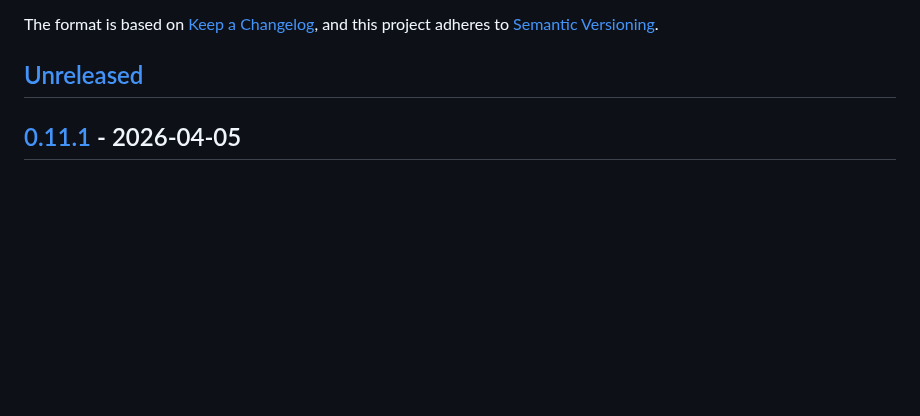
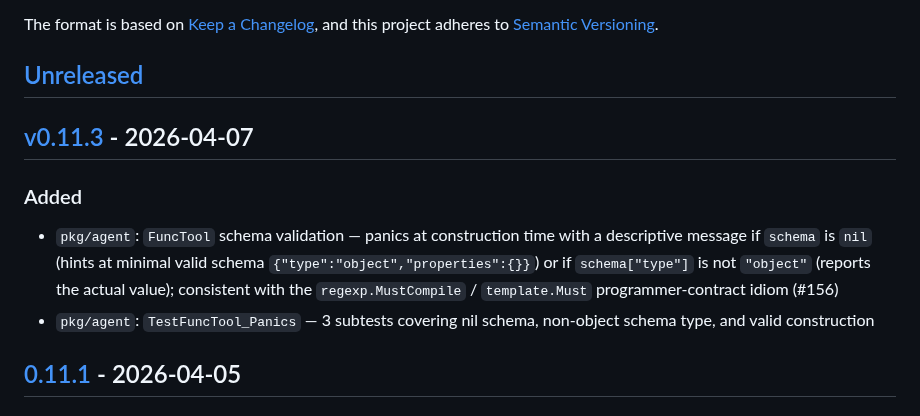
Before and after one commit to mrlm-net/cure, a Markdown page: CHANGELOG.md, the part around one of its changes. GitHub-like rendering; blank space fills up the shorter version.

```diff
--- a/CHANGELOG.md
+++ b/CHANGELOG.md
@@ -6,6 +6,13 @@ The format is based on [Keep a Changelog](https://keepachangelog.com/en/1.1.0/),
 and this project adheres to [Semantic Versioning](https://semver.org/spec/v2.0.0.html).
 
 ## [Unreleased]
+
+## [v0.11.3] - 2026-04-07
+
+### Added
+
+- `pkg/agent`: `FuncTool` schema validation — panics at construction time with a descriptive message if `schema` is `nil` (hints at minimal valid schema `{"type":"object","properties":{}}`) or if `schema["type"]` is not `"object"` (reports the actual value); consistent with the `regexp.MustCompile` / `template.Must` programmer-contract idiom (#156)
+- `pkg/agent`: `TestFuncTool_Panics` — 3 subtests covering nil schema, non-object schema type, and valid construction
 
 ## [0.11.1] - 2026-04-05
 
```
Also changed, not shown: other parts of CHANGELOG.md (+3 -1 lines).
